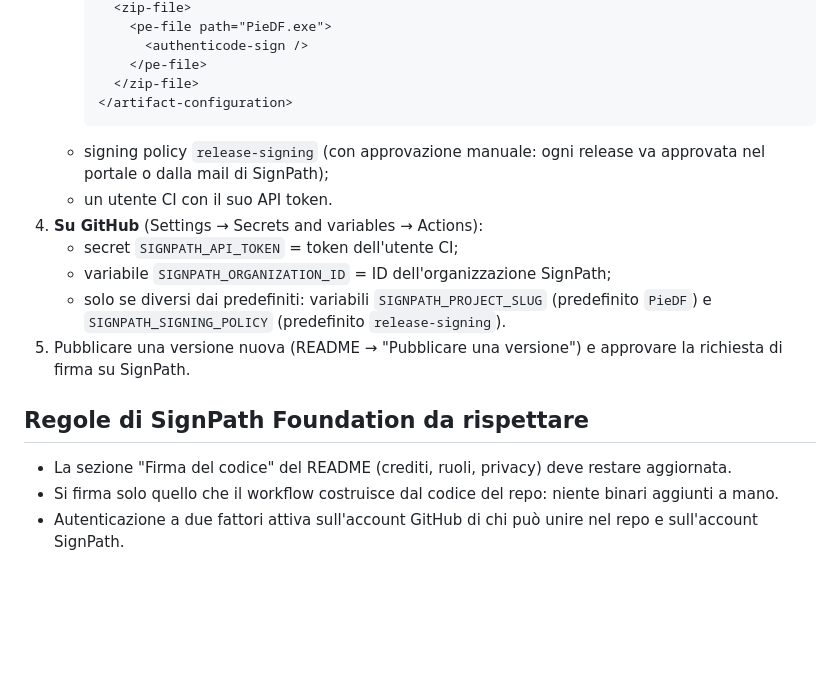
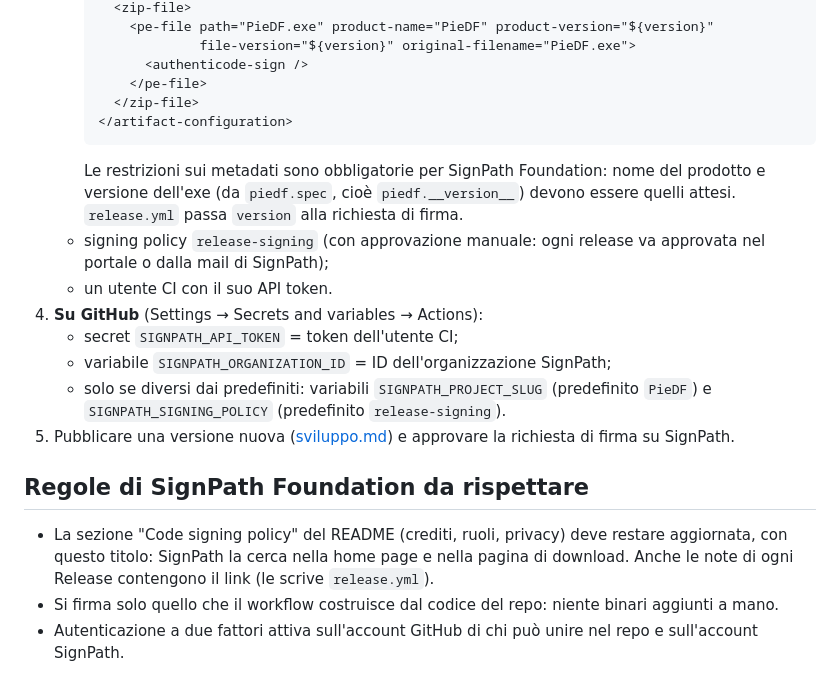
Before and after one commit to dellaluca/PieDF, a Markdown page: docs/firma-codice.md, the part around one of its changes. Rendered like a GitHub page; blank space fills up the shorter version.

````diff
--- a/docs/firma-codice.md
+++ b/docs/firma-codice.md
@@ -24,21 +27,23 @@ Si firma solo `PieDF.exe`: è anche il processo di render (lo stesso exe con `--
        <zip-file>
-         <pe-file path="PieDF.exe">
+         <pe-file path="PieDF.exe" product-name="PieDF" product-version="${version}"
+                  file-version="${version}" original-filename="PieDF.exe">
            <authenticode-sign />
          </pe-file>
        </zip-file>
      </artifact-configuration>
      ```
+     Le restrizioni sui metadati sono obbligatorie per SignPath Foundation: nome del prodotto e versione dell'exe (da `piedf.spec`, cioè `piedf.__version__`) devono essere quelli attesi. `release.yml` passa `version` alla richiesta di firma.
    - signing policy `release-signing` (con approvazione manuale: ogni release va approvata nel portale o dalla mail di SignPath);
    - un utente CI con il suo API token.
 4. **Su GitHub** (Settings → Secrets and variables → Actions):
    - secret `SIGNPATH_API_TOKEN` = token dell'utente CI;
    - variabile `SIGNPATH_ORGANIZATION_ID` = ID dell'organizzazione SignPath;
    - solo se diversi dai predefiniti: variabili `SIGNPATH_PROJECT_SLUG` (predefinito `PieDF`) e `SIGNPATH_SIGNING_POLICY` (predefinito `release-signing`).
-5. Pubblicare una versione nuova (README → "Pubblicare una versione") e approvare la richiesta di firma su SignPath.
+5. Pubblicare una versione nuova ([sviluppo.md](sviluppo.md#pubblicare-una-versione)) e approvare la richiesta di firma su SignPath.
 
 ## Regole di SignPath Foundation da rispettare
 
-- La sezione "Firma del codice" del README (crediti, ruoli, privacy) deve restare aggiornata.
+- La sezione "Code signing policy" del README (crediti, ruoli, privacy) deve restare aggiornata, con questo titolo: SignPath la cerca nella home page e nella pagina di download. Anche le note di ogni Release contengono il link (le scrive `release.yml`).
 - Si firma solo quello che il workflow costruisce dal codice del repo: niente binari aggiunti a mano.
 - Autenticazione a due fattori attiva sull'account GitHub di chi può unire nel repo e sull'account SignPath.
 
````
Also changed, not shown: other parts of docs/firma-codice.md (+3 -0 lines), CLAUDE.md (+3 -1 lines), README.md (+49 -69 lines), docs/sviluppo.md (added, +53 -0 lines), docs/img/firma.png (added), docs/img/lettura.png (added), docs/img/ricerca.png (added), 3 other files.
